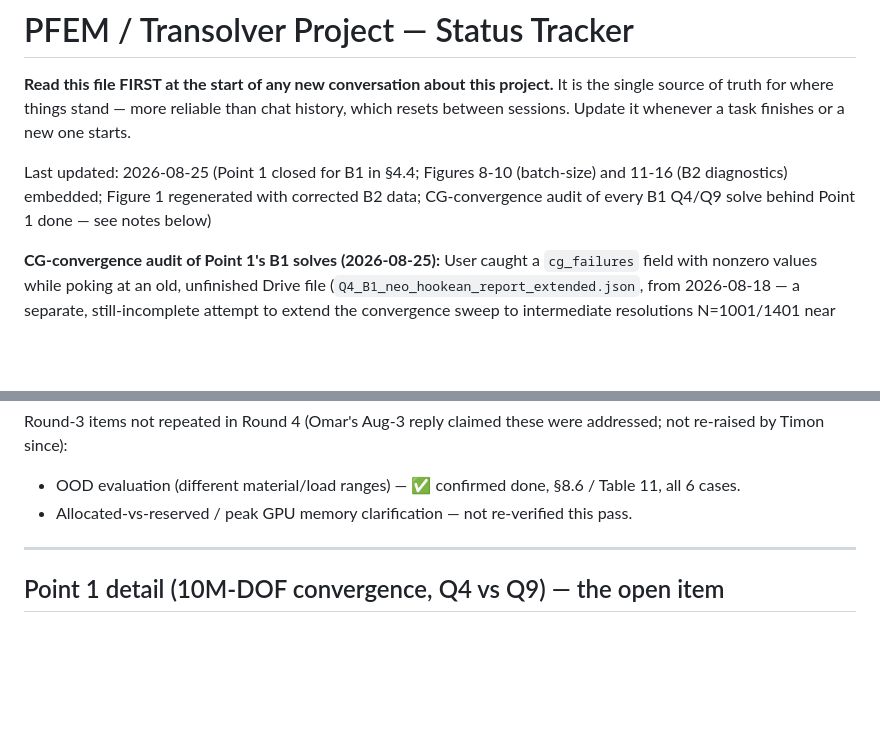
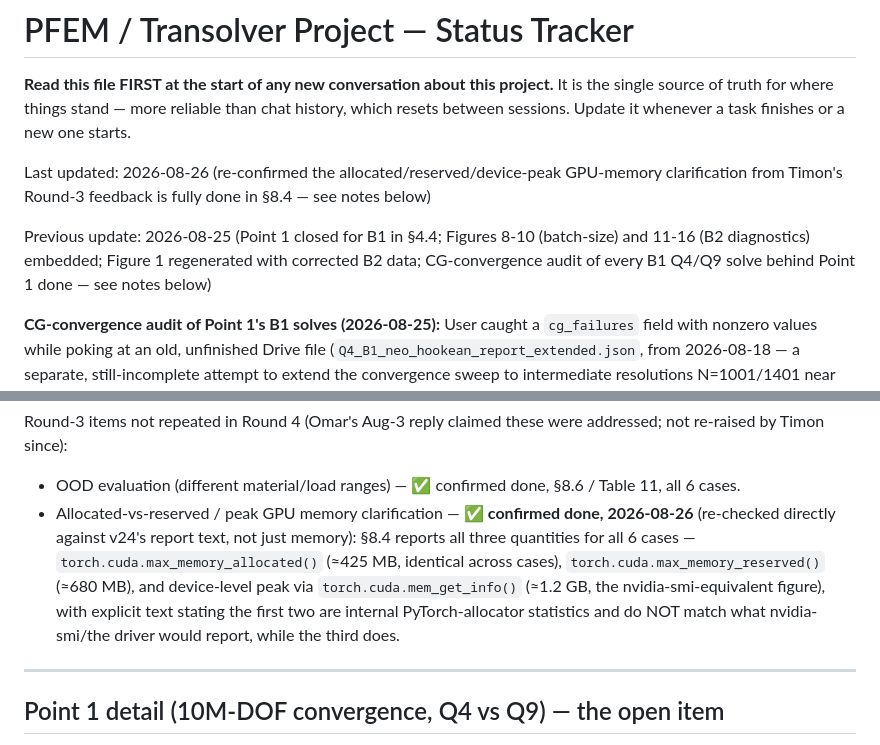
Before and after one commit to SUHIBAMRO/OMAR, a Markdown page: PROJECT_STATUS.md, 2 parts joined by grey strips. Rendered like a GitHub page; blank space fills up the shorter version.

Commit message:
Confirm point-7 GPU-memory clarification (allocated/reserved/device-peak) is done in §8.4

```diff
--- a/PROJECT_STATUS.md
+++ b/PROJECT_STATUS.md
@@ -5,7 +5,10 @@ It is the single source of truth for where things stand — more reliable than
 chat history, which resets between sessions. Update it whenever a task
 finishes or a new one starts.
 
-Last updated: 2026-08-25 (Point 1 closed for B1 in §4.4; Figures 8-10 (batch-size) and 11-16 (B2 diagnostics) embedded; Figure 1 regenerated with corrected B2 data; CG-convergence audit of every B1 Q4/Q9 solve behind Point 1 done — see notes below)
+Last updated: 2026-08-26 (re-confirmed the allocated/reserved/device-peak GPU-memory
+clarification from Timon's Round-3 feedback is fully done in §8.4 — see notes below)
+
+Previous update: 2026-08-25 (Point 1 closed for B1 in §4.4; Figures 8-10 (batch-size) and 11-16 (B2 diagnostics) embedded; Figure 1 regenerated with corrected B2 data; CG-convergence audit of every B1 Q4/Q9 solve behind Point 1 done — see notes below)
 
 **CG-convergence audit of Point 1's B1 solves (2026-08-25):** User caught a
 `cg_failures` field with nonzero values while poking at an old, unfinished
@@ -116,7 +119,13 @@ replaced by later work already reflected in the report's tables.
 Round-3 items not repeated in Round 4 (Omar's Aug-3 reply claimed these were
 addressed; not re-raised by Timon since):
 - OOD evaluation (different material/load ranges) — ✅ confirmed done, §8.6 / Table 11, all 6 cases.
-- Allocated-vs-reserved / peak GPU memory clarification — not re-verified this pass.
+- Allocated-vs-reserved / peak GPU memory clarification — ✅ **confirmed done, 2026-08-26**
+  (re-checked directly against v24's report text, not just memory): §8.4 reports all three
+  quantities for all 6 cases — `torch.cuda.max_memory_allocated()` (≈425 MB, identical
+  across cases), `torch.cuda.max_memory_reserved()` (≈680 MB), and device-level peak via
+  `torch.cuda.mem_get_info()` (≈1.2 GB, the nvidia-smi-equivalent figure), with explicit text
+  stating the first two are internal PyTorch-allocator statistics and do NOT match what
+  nvidia-smi/the driver would report, while the third does.
 
 ---
 
```
